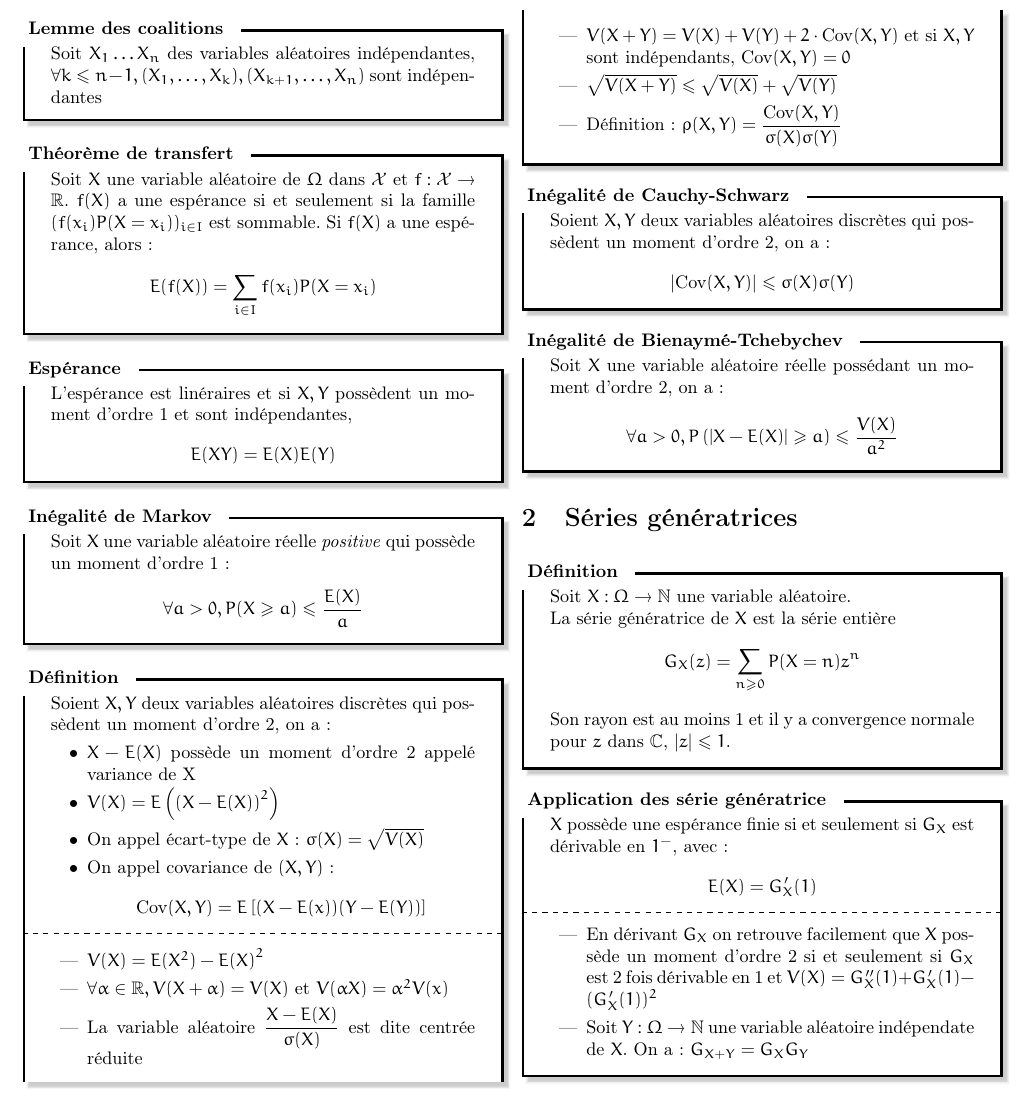
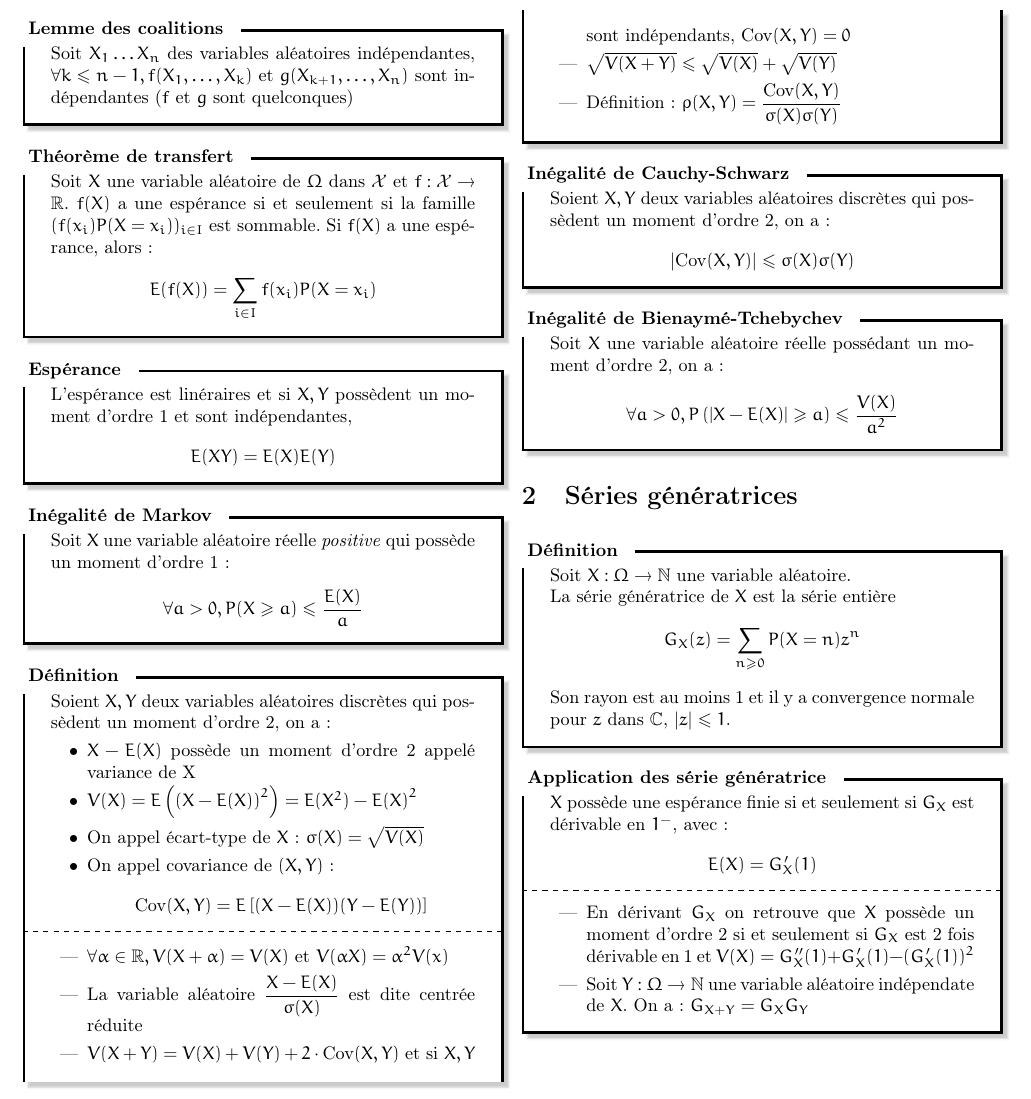
Before and after one commit to Marsupilami1/Fiches, a LaTeX document (Maths/MPx/Proba/proba.tex): part of page 2 of 2, cut so that both start at the same text. Compiled offline with pdfLaTeX.

Commit message:
Améliorations Proba (labels, x->X, coalitions)

```diff
--- a/Maths/MPx/Proba/proba.tex
+++ b/Maths/MPx/Proba/proba.tex
@@ -14,7 +14,7 @@
 \usepackage[many]{tcolorbox}
 \usepackage{euler}
 \usepackage[nointegrals]{wasysym}
-\usepackage[french]{babel}
+\usepackage{babel}
 
 
 % ______FONCTIONS______%
@@ -149,7 +149,7 @@
 
 \begin{theoreme}{Lemme des coalitions}
   Soit \(X_1\dots X_n\) des variables aléatoires indépendantes,
-  \(\forall k \leqslant n-1, (X_1,\dots,X_k),(X_{k+1},\dots,X_n)\) sont indépendantes
+  \(\forall k \leqslant n-1, f(X_1,\dots,X_k) \text{ et } g(X_{k+1},\dots,X_n)\) sont indépendantes (\(f\) et \(g\) sont quelconques)
 \end{theoreme}
 
 \begin{theoreme}{Théorème de transfert}
@@ -173,13 +173,12 @@
   Soient \(X,Y\) deux variables aléatoires discrètes qui possèdent un moment d'ordre 2, on a:
   \begin{itemize}[label=\(\bullet\)]
     \item \(X-E(X)\) possède un moment d'ordre 2 appelé variance de X
-    \item \(V(X)=E\left({(X-E(X))}^2\right)\)
+    \item \(V(X)=E\left({(X-E(X))}^2\right)=E(X^2)-{E(X)}^2\)
     \item On appel écart-type de \(X\): \(\sigma(X)=\sqrt{V(X)}\)
-    \item On appel covariance de \((X,Y)\): \[\cov(X,Y)=E\left[(X-E(x))(Y-E(Y))\right]\]
+    \item On appel covariance de \((X,Y)\): \[\cov(X,Y)=E\left[(X-E(X))(Y-E(Y))\right]\]
   \end{itemize}
   \tcblower
   \begin{itemize}
-    \item \(V(X)=E(X^2)-{E(X)}^2\)
     \item \(\forall \alpha \in \R, V(X+\alpha)=V(X)\) et \(V(\alpha X)=\alpha^2V(x)\)
     \item La variable aléatoire \(\dfrac{X-E(X)}{\sigma(X)}\) est dite centrée réduite
     \item \(V(X+Y)=V(X)+V(Y)+2\cdot\cov(X,Y)\) et si \(X,Y\) sont indépendants, \(\cov(X,Y)=0\)
@@ -213,7 +212,7 @@
   \[E(X)=G'_X(1)\]
   \tcblower
   \begin{itemize}
-    \item En dérivant \(G_X\) on retrouve facilement que \(X\) possède un moment d'ordre 2 si et seulement si \(G_X\) est
+    \item En dérivant \(G_X\) on retrouve que \(X\) possède un moment d'ordre 2 si et seulement si \(G_X\) est
       2 fois dérivable en 1 et \(V(X)=G''_X(1)+G'_X(1)-(G'_X(1))^2\)
     \item Soit \(Y: \Omega \rightarrow \N\) une variable aléatoire indépendate de \(X\). On a: \(G_{X+Y}=G_X G_Y\)
   \end{itemize}
```
Also changed, not shown: Maths/MPx/Proba/proba.pdf, Maths/MPx/Proba/proba.tex (6 more changed lines).
